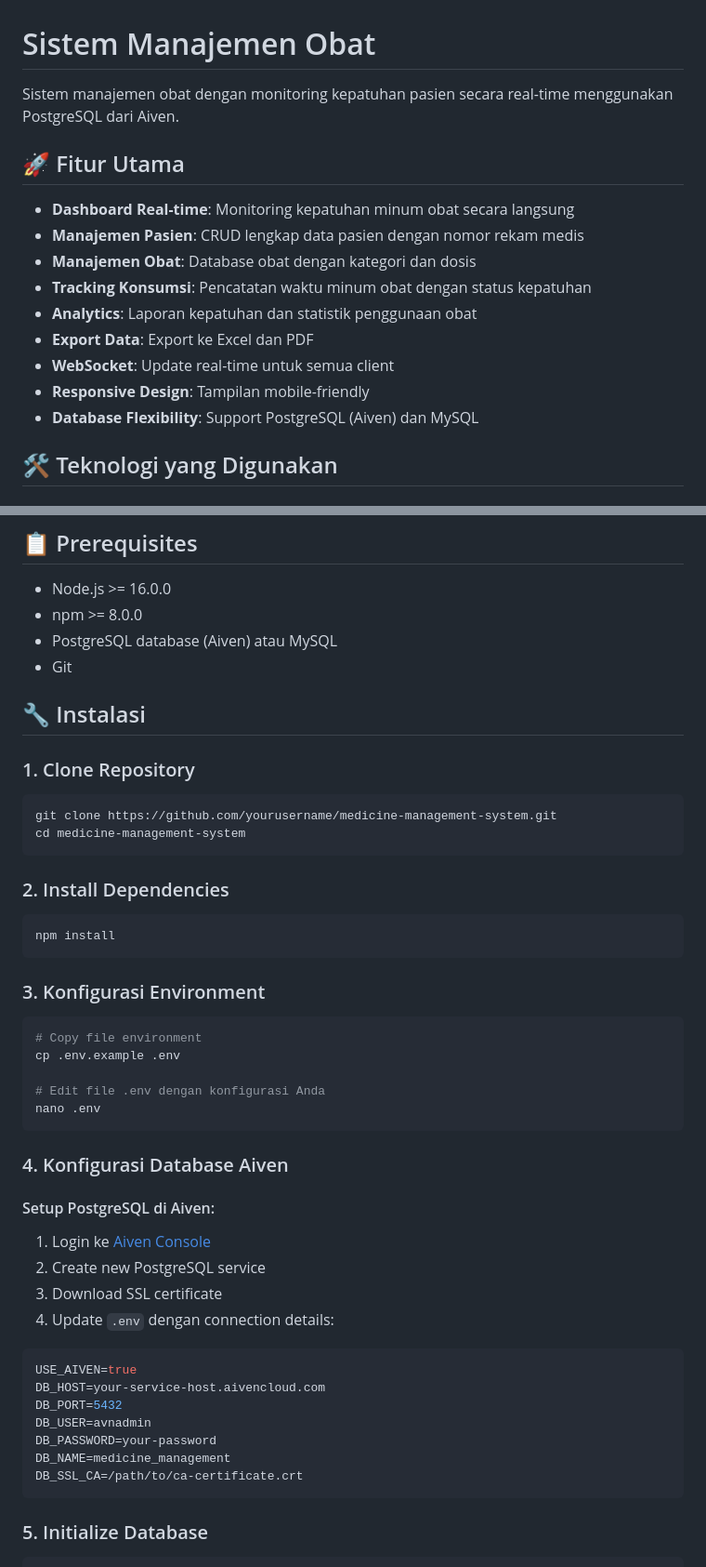
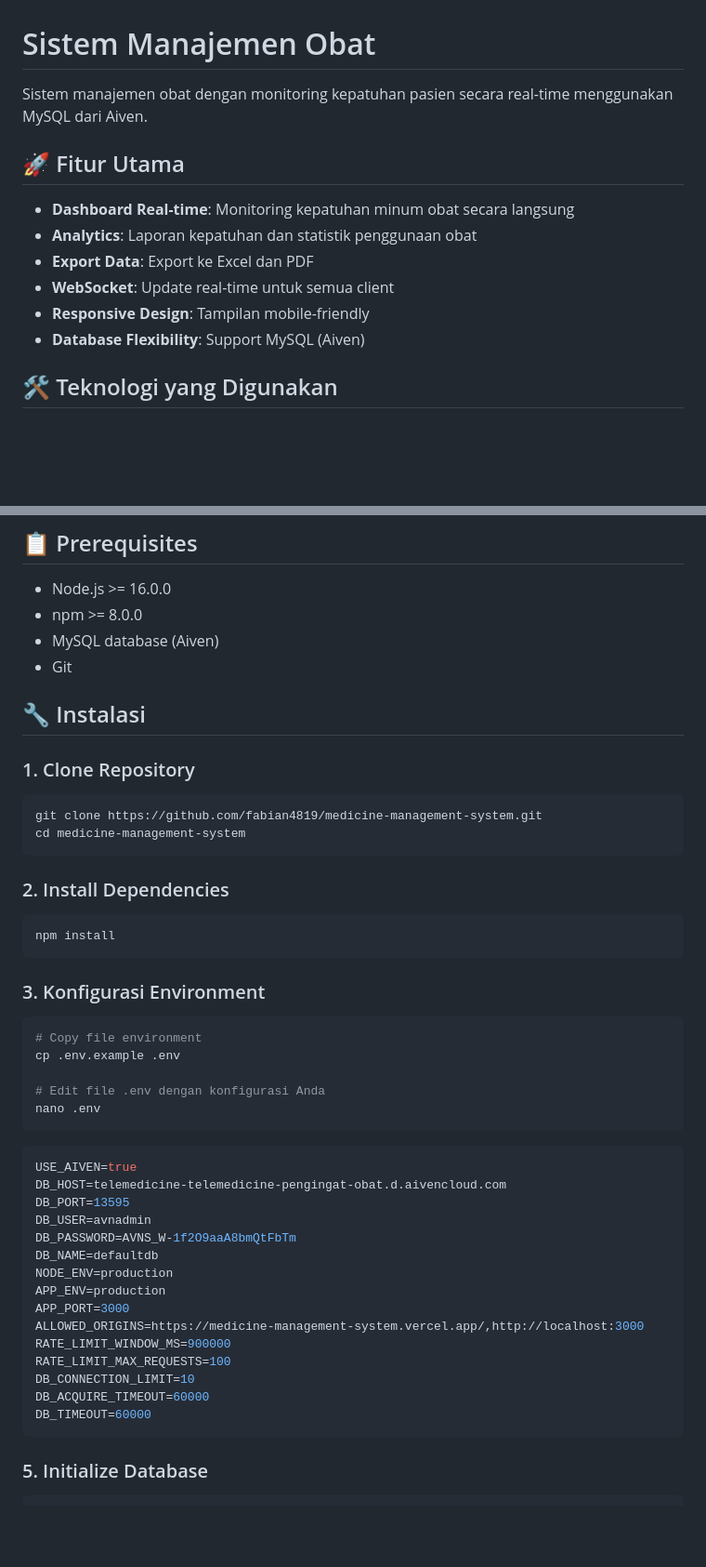
Before and after one commit to fabian4819/medicine-management-system, a Markdown page: README.md, 2 parts joined by grey strips. Shown at 93% size. Drawn GitHub-style; blank space fills up the shorter version.

````diff
--- a/README.md
+++ b/README.md
@@ -1,18 +1,15 @@
 # Sistem Manajemen Obat
 
-Sistem manajemen obat dengan monitoring kepatuhan pasien secara real-time menggunakan PostgreSQL dari Aiven.
+Sistem manajemen obat dengan monitoring kepatuhan pasien secara real-time menggunakan MySQL dari Aiven.
 
 ## 🚀 Fitur Utama
 
 - **Dashboard Real-time**: Monitoring kepatuhan minum obat secara langsung
-- **Manajemen Pasien**: CRUD lengkap data pasien dengan nomor rekam medis
-- **Manajemen Obat**: Database obat dengan kategori dan dosis
-- **Tracking Konsumsi**: Pencatatan waktu minum obat dengan status kepatuhan
 - **Analytics**: Laporan kepatuhan dan statistik penggunaan obat
 - **Export Data**: Export ke Excel dan PDF
 - **WebSocket**: Update real-time untuk semua client
 - **Responsive Design**: Tampilan mobile-friendly
-- **Database Flexibility**: Support PostgreSQL (Aiven) dan MySQL
+- **Database Flexibility**: Support MySQL (Aiven)
 
 ## 🛠️ Teknologi yang Digunakan
 
@@ -42,14 +36,14 @@ Sistem manajemen obat dengan monitoring kepatuhan pasien secara real-time menggu
 
 - Node.js >= 16.0.0
 - npm >= 8.0.0
-- PostgreSQL database (Aiven) atau MySQL
+- MySQL database (Aiven)
 - Git
 
 ## 🔧 Instalasi
 
 ### 1. Clone Repository
 ```bash
-git clone https://github.com/yourusername/medicine-management-system.git
+git clone https://github.com/fabian4819/medicine-management-system.git
 cd medicine-management-system
 ```
 
@@ -67,22 +61,22 @@ cp .env.example .env
 nano .env
 ```
 
-### 4. Konfigurasi Database Aiven
-
-#### Setup PostgreSQL di Aiven:
-1. Login ke [Aiven Console](https://console.aiven.io/)
-2. Create new PostgreSQL service
-3. Download SSL certificate
-4. Update `.env` dengan connection details:
-
 ```env
 USE_AIVEN=true
-DB_HOST=your-service-host.aivencloud.com
-DB_PORT=5432
+DB_HOST=telemedicine-telemedicine-pengingat-obat.d.aivencloud.com
+DB_PORT=13595
 DB_USER=avnadmin
-DB_PASSWORD=your-password
-DB_NAME=medicine_management
-DB_SSL_CA=/path/to/ca-certificate.crt
+DB_PASSWORD=AVNS_W-1f2O9aaA8bmQtFbTm
+DB_NAME=defaultdb
+NODE_ENV=production
+APP_ENV=production
+APP_PORT=3000
+ALLOWED_ORIGINS=https://medicine-management-system.vercel.app/,http://localhost:3000
+RATE_LIMIT_WINDOW_MS=900000
+RATE_LIMIT_MAX_REQUESTS=100
+DB_CONNECTION_LIMIT=10
+DB_ACQUIRE_TIMEOUT=60000
+DB_TIMEOUT=60000
 ```
 
 ### 5. Initialize Database
````
Also changed, not shown: other parts of README.md (+1 -4 lines).
